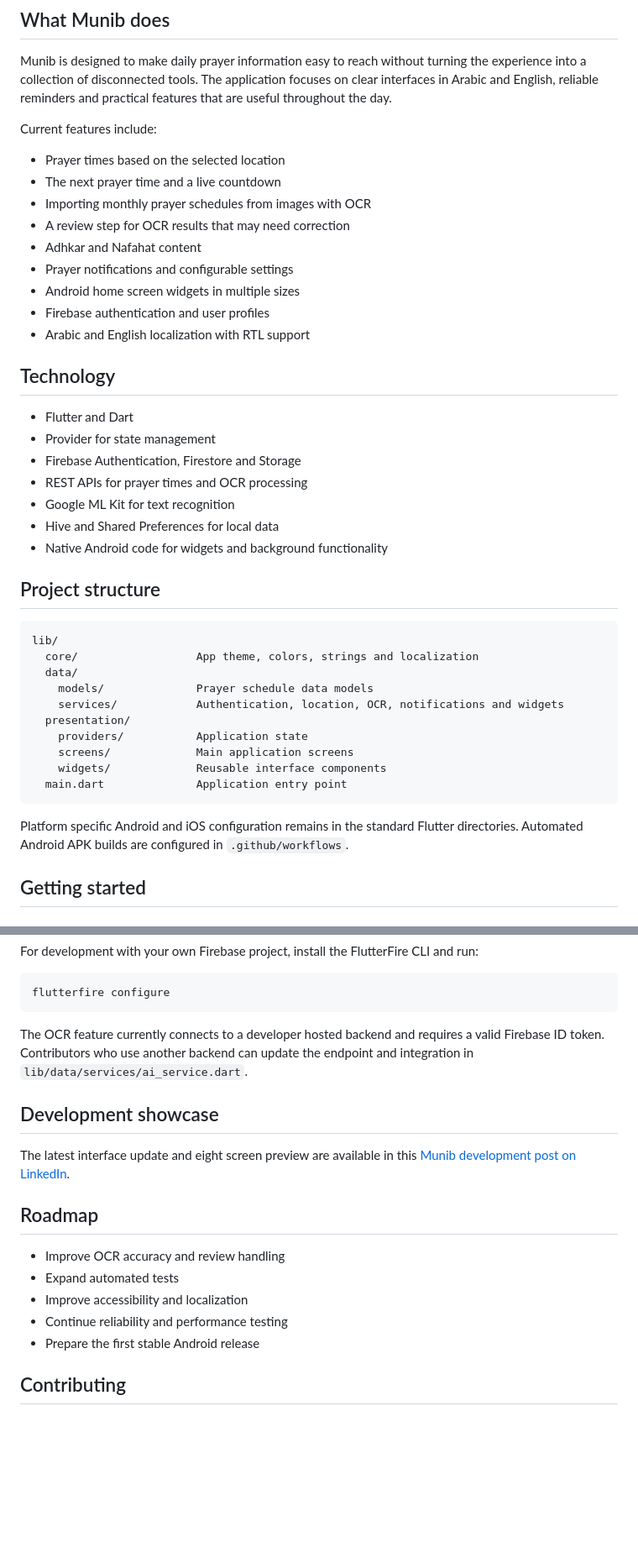
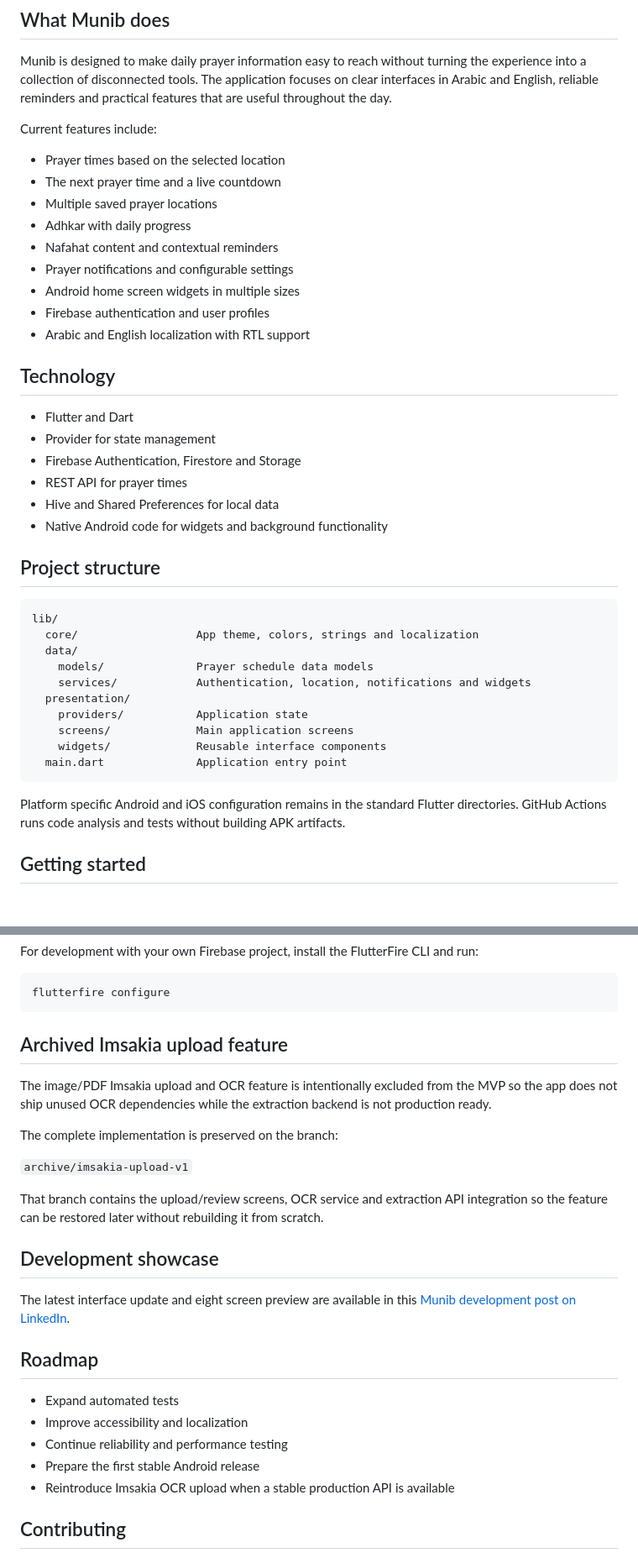
Before and after one commit to abdalmqadma/munib, a Markdown page: README.md, 2 parts joined by grey strips. Shown at 84% size. GitHub-like rendering; blank space fills up the shorter version.

Commit message:
Update README for MVP without Imsakia upload

````diff
--- a/README.md
+++ b/README.md
@@ -19,9 +19,9 @@ Current features include:
 
 - Prayer times based on the selected location
 - The next prayer time and a live countdown
-- Importing monthly prayer schedules from images with OCR
-- A review step for OCR results that may need correction
-- Adhkar and Nafahat content
+- Multiple saved prayer locations
+- Adhkar with daily progress
+- Nafahat content and contextual reminders
 - Prayer notifications and configurable settings
 - Android home screen widgets in multiple sizes
 - Firebase authentication and user profiles
@@ -32,8 +32,7 @@ Current features include:
 - Flutter and Dart
 - Provider for state management
 - Firebase Authentication, Firestore and Storage
-- REST APIs for prayer times and OCR processing
-- Google ML Kit for text recognition
+- REST API for prayer times
 - Hive and Shared Preferences for local data
 - Native Android code for widgets and background functionality
 
@@ -44,7 +43,7 @@ lib/
   core/                  App theme, colors, strings and localization
   data/
     models/              Prayer schedule data models
-    services/            Authentication, location, OCR, notifications and widgets
+    services/            Authentication, location, notifications and widgets
   presentation/
     providers/           Application state
     screens/             Main application screens
@@ -52,7 +51,7 @@ lib/
   main.dart              Application entry point
 ```
 
-Platform specific Android and iOS configuration remains in the standard Flutter directories. Automated Android APK builds are configured in `.github/workflows`.
+Platform specific Android and iOS configuration remains in the standard Flutter directories. GitHub Actions runs code analysis and tests without building APK artifacts.
 
 ## Getting started
 
@@ -78,7 +77,15 @@ For development with your own Firebase project, install the FlutterFire CLI and
 flutterfire configure
 ```
 
-The OCR feature currently connects to a developer hosted backend and requires a valid Firebase ID token. Contributors who use another backend can update the endpoint and integration in `lib/data/services/ai_service.dart`.
+## Archived Imsakia upload feature
+
+The image/PDF Imsakia upload and OCR feature is intentionally excluded from the MVP so the app does not ship unused OCR dependencies while the extraction backend is not production ready.
+
+The complete implementation is preserved on the branch:
+
+`archive/imsakia-upload-v1`
+
+That branch contains the upload/review screens, OCR service and extraction API integration so the feature can be restored later without rebuilding it from scratch.
 
 ## Development showcase
 
@@ -86,11 +93,11 @@ The latest interface update and eight screen preview are available in this [Muni
 
 ## Roadmap
 
-- Improve OCR accuracy and review handling
 - Expand automated tests
 - Improve accessibility and localization
 - Continue reliability and performance testing
 - Prepare the first stable Android release
+- Reintroduce Imsakia OCR upload when a stable production API is available
 
 ## Contributing
 
````
Also changed, not shown: other parts of README.md (+1 -1 lines).
